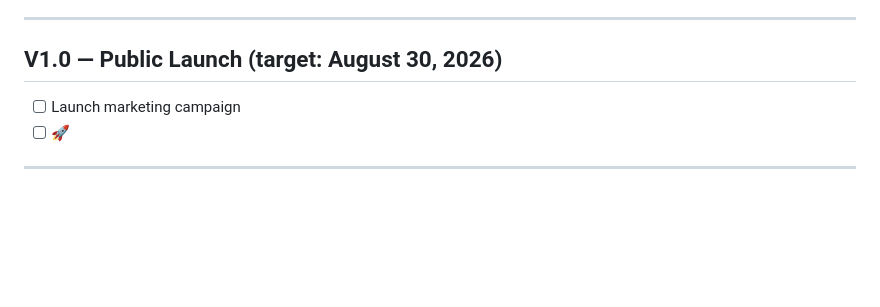
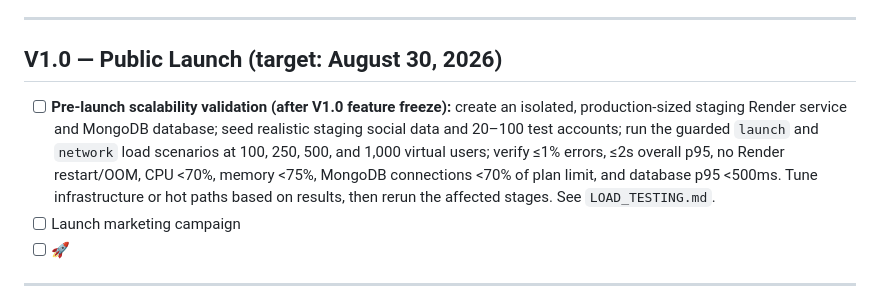
Before and after one commit to chooch971-tech/Consciousness-App, a Markdown page: ROADMAP.md, the part around one of its changes. Rendered like a GitHub page; blank space fills up the shorter version.

Commit message:
Document pre-launch scalability validation

```diff
--- a/ROADMAP.md
+++ b/ROADMAP.md
@@ -176,6 +176,7 @@ Last updated: 2026-07-18
 
 ## V1.0 — Public Launch (target: August 30, 2026)
 
+- [ ] **Pre-launch scalability validation (after V1.0 feature freeze):** create an isolated, production-sized staging Render service and MongoDB database; seed realistic staging social data and 20–100 test accounts; run the guarded `launch` and `network` load scenarios at 100, 250, 500, and 1,000 virtual users; verify ≤1% errors, ≤2s overall p95, no Render restart/OOM, CPU <70%, memory <75%, MongoDB connections <70% of plan limit, and database p95 <500ms. Tune infrastructure or hot paths based on results, then rerun the affected stages. See `LOAD_TESTING.md`.
 - [ ] Launch marketing campaign
 - [ ] 🚀
 
```
Also changed, not shown: other parts of ROADMAP.md (+1 -1 lines).
